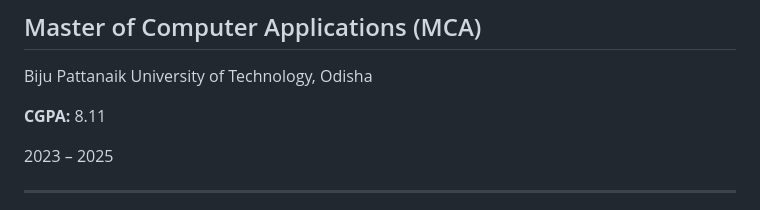
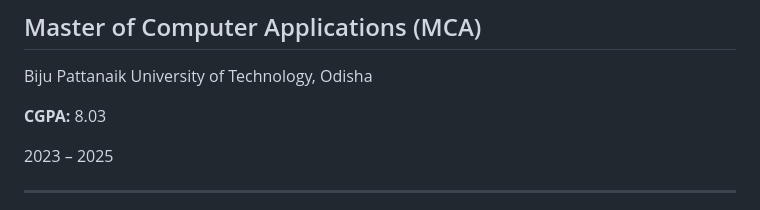
Before and after one commit to Bikashf/Bikashf.github.io, a Markdown page: README.md, the part around the change. GitHub-like rendering.

```diff
--- a/README.md
+++ b/README.md
@@ -145,7 +145,7 @@ React.js • Next.js • Django • FastAPI • PostgreSQL • JWT
 
 Biju Pattanaik University of Technology, Odisha
 
-**CGPA:** 8.11
+**CGPA:** 8.03
 
 2023 – 2025
 
```
